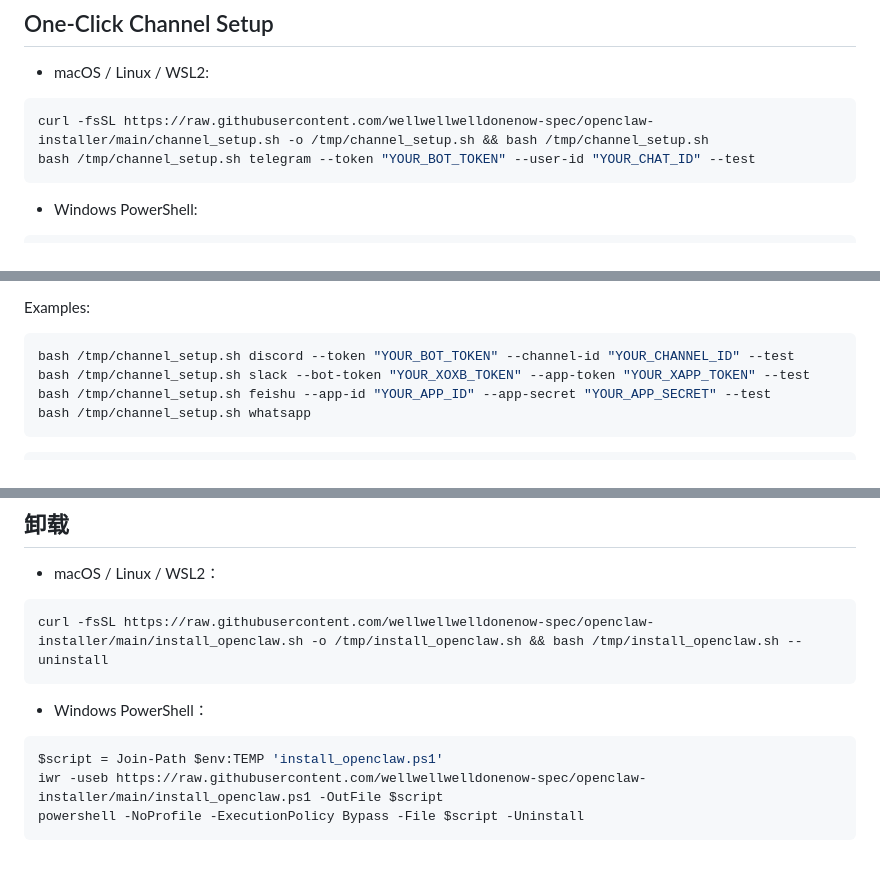
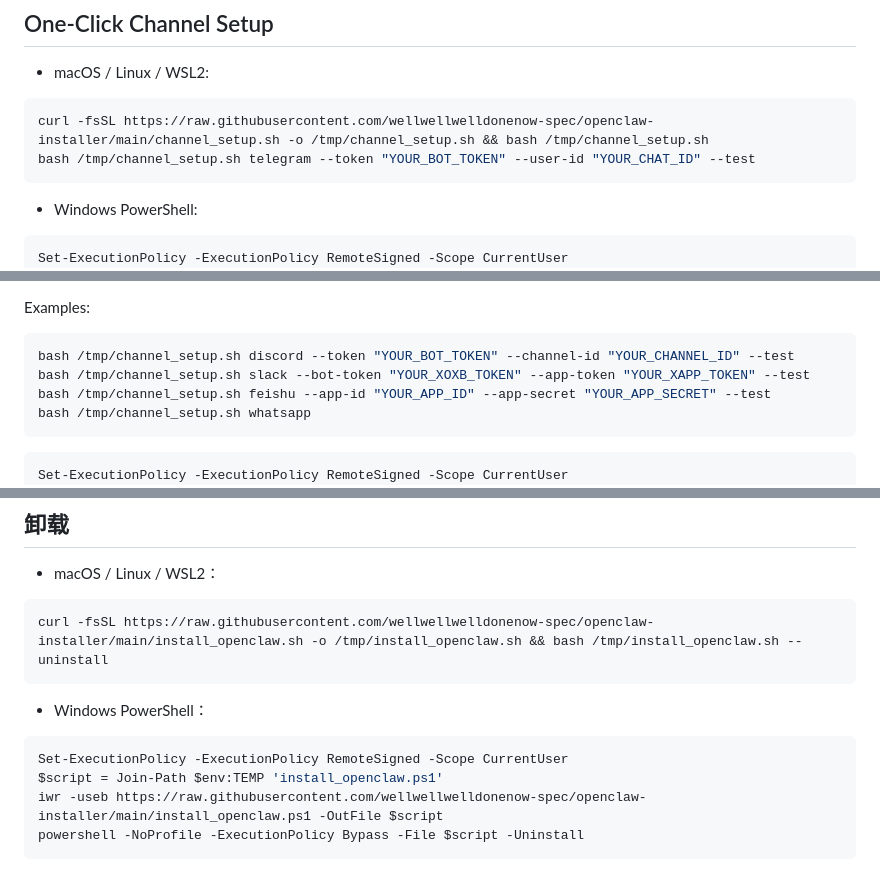
Before and after one commit to wellwellwelldonenow-spec/openclaw-installer, a Markdown page: README.md, 3 parts joined by grey strips. Rendered like a GitHub page.

````diff
--- a/README.md
+++ b/README.md
@@ -89,6 +91,7 @@ bash /tmp/channel_setup.sh telegram --token "YOUR_BOT_TOKEN" --user-id "YOUR_CHA
 - Windows PowerShell:
 
 ```powershell
+Set-ExecutionPolicy -ExecutionPolicy RemoteSigned -Scope CurrentUser
 $script = Join-Path $env:TEMP 'channel_setup.ps1'
 iwr -useb https://raw.githubusercontent.com/wellwellwelldonenow-spec/openclaw-installer/main/channel_setup.ps1 -OutFile $script
 powershell -NoProfile -ExecutionPolicy Bypass -File $script
@@ -115,6 +118,7 @@ bash /tmp/channel_setup.sh whatsapp
 ```
 
 ```powershell
+Set-ExecutionPolicy -ExecutionPolicy RemoteSigned -Scope CurrentUser
 powershell -NoProfile -ExecutionPolicy Bypass -File $script -Channel discord -Token "YOUR_BOT_TOKEN" -ChannelId "YOUR_CHANNEL_ID" -Test
 powershell -NoProfile -ExecutionPolicy Bypass -File $script -Channel slack -BotToken "YOUR_XOXB_TOKEN" -AppToken "YOUR_XAPP_TOKEN" -Test
 powershell -NoProfile -ExecutionPolicy Bypass -File $script -Channel feishu -AppId "YOUR_APP_ID" -AppSecret "YOUR_APP_SECRET" -Test
@@ -142,6 +146,7 @@ curl -fsSL https://raw.githubusercontent.com/wellwellwelldonenow-spec/openclaw-i
 - Windows PowerShell：
 
 ```powershell
+Set-ExecutionPolicy -ExecutionPolicy RemoteSigned -Scope CurrentUser
 $script = Join-Path $env:TEMP 'install_openclaw.ps1'
 iwr -useb https://raw.githubusercontent.com/wellwellwelldonenow-spec/openclaw-installer/main/install_openclaw.ps1 -OutFile $script
 powershell -NoProfile -ExecutionPolicy Bypass -File $script -Uninstall
````
Also changed, not shown: other parts of README.md (+7 -0 lines).
